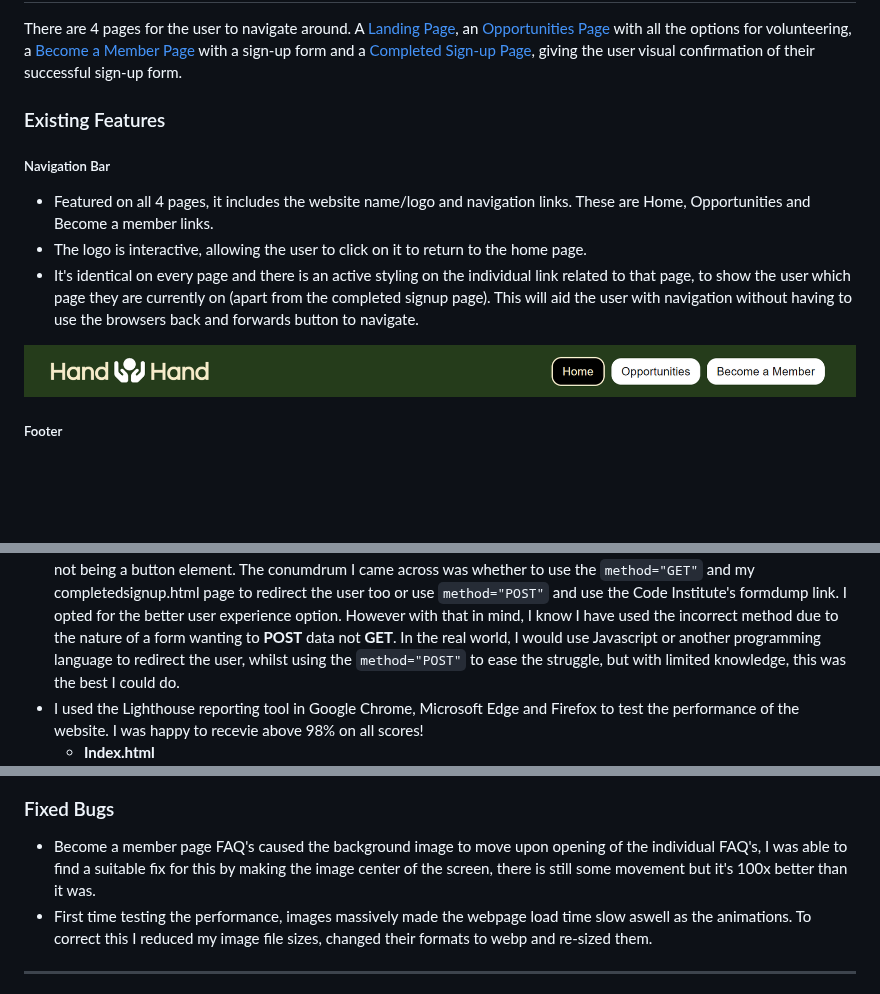
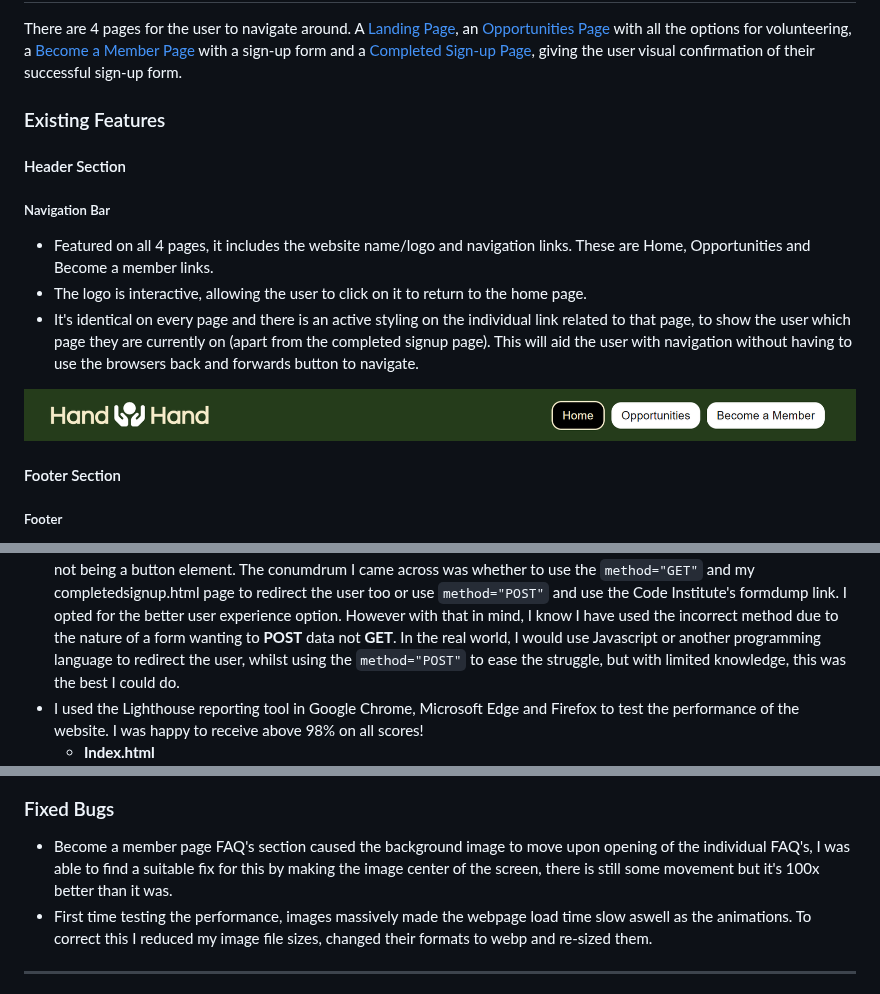
Before and after one commit to cjphawes/green-unity-project-1, a Markdown page: README.md, 3 parts joined by grey strips. Drawn GitHub-style; blank space fills up the shorter version.

```diff
--- a/README.md
+++ b/README.md
@@ -52,6 +52,8 @@ There are 4 pages for the user to navigate around. A [Landing Page](#landing-pag
 
 ### Existing Features
 
+#### Header Section
+
 ##### Navigation Bar
 
 - Featured on all 4 pages, it includes the website name/logo and navigation links. These are Home, Opportunities and Become a member links.
@@ -59,6 +61,8 @@ There are 4 pages for the user to navigate around. A [Landing Page](#landing-pag
 - It's identical on every page and there is an active styling on the individual link related to that page, to show the user which page they are currently on (apart from the completed signup page). This will aid the user with navigation without having to use the browsers back and forwards button to navigate.
 
 ![nav-bar](/assets/readme-file-imgs/nav-bar-of-handinhand-project.png)
+
+#### Footer Section
 
 ##### Footer
 
@@ -128,7 +132,7 @@ There are 4 pages for the user to navigate around. A [Landing Page](#landing-pag
 - Testing was completed in Google Chrome, Microsoft Edge and Firefox web browsers, on different device screen widths.
 - Every single link goes to the intended location, with the speed of transfer to new page being quick.
 - The sign-up form CTA button was originally an anchor element, however I found that form validation was cancelled due to not being a button element. The conumdrum I came across was whether to use the `method="GET"` and my completedsignup.html page to redirect the user too or use `method="POST"` and use the Code Institute's formdump link. I opted for the better user experience option. However with that in mind, I know I have used the incorrect method due to the nature of a form wanting to **POST** data not **GET**. In the real world, I would use Javascript or another programming language to redirect the user, whilst using the `method="POST"` to ease the struggle, but with limited knowledge, this was the best I could do.
-- I used the Lighthouse reporting tool in Google Chrome, Microsoft Edge and Firefox to test the performance of the website. I was happy to recevie above 98% on all scores!
+- I used the Lighthouse reporting tool in Google Chrome, Microsoft Edge and Firefox to test the performance of the website. I was happy to receive above 98% on all scores!
   - **Index.html**![Index-page-lighthouse-test](/assets/readme-file-imgs/lighthouse-index.png)
   - **Opportunities.html**![Opportunities-page-lighthouse-testing](/assets/readme-file-imgs/lighthouse-opportunities.png)
   - **Member.html**![Become-a-member-page-lighthouse-test](/assets/readme-file-imgs/lighthouse-member.png)
@@ -149,7 +153,7 @@ There are 4 pages for the user to navigate around. A [Landing Page](#landing-pag
 
 ### Fixed Bugs
 
-- Become a member page FAQ's caused the background image to move upon opening of the individual FAQ's, I was able to find a suitable fix for this by making the image center of the screen, there is still some movement but it's 100x better than it was.
+- Become a member page FAQ's section caused the background image to move upon opening of the individual FAQ's, I was able to find a suitable fix for this by making the image center of the screen, there is still some movement but it's 100x better than it was.
 - First time testing the performance, images massively made the webpage load time slow aswell as the animations. To correct this I reduced my image file sizes, changed their formats to webp and re-sized them.
 
 ---
```
Also changed, not shown: other parts of README.md (+1 -1 lines).
